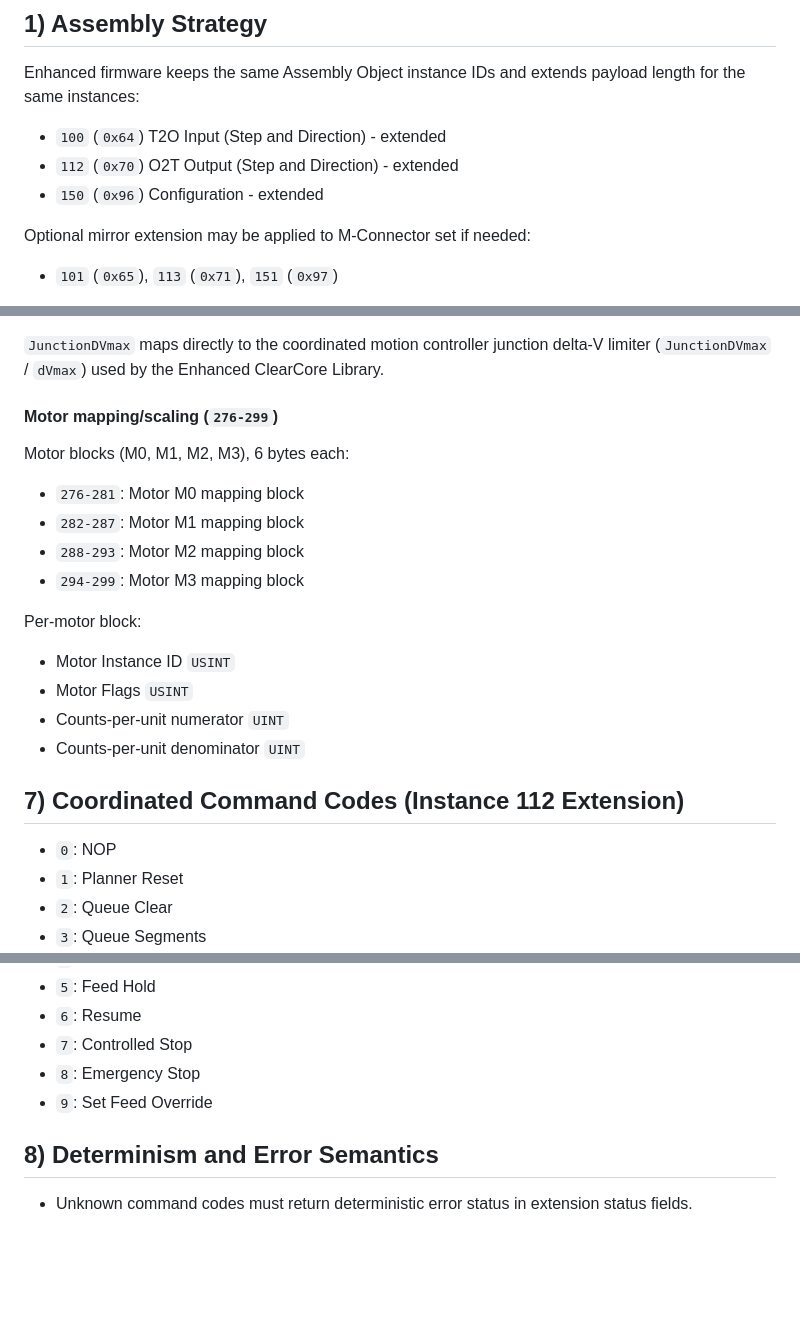
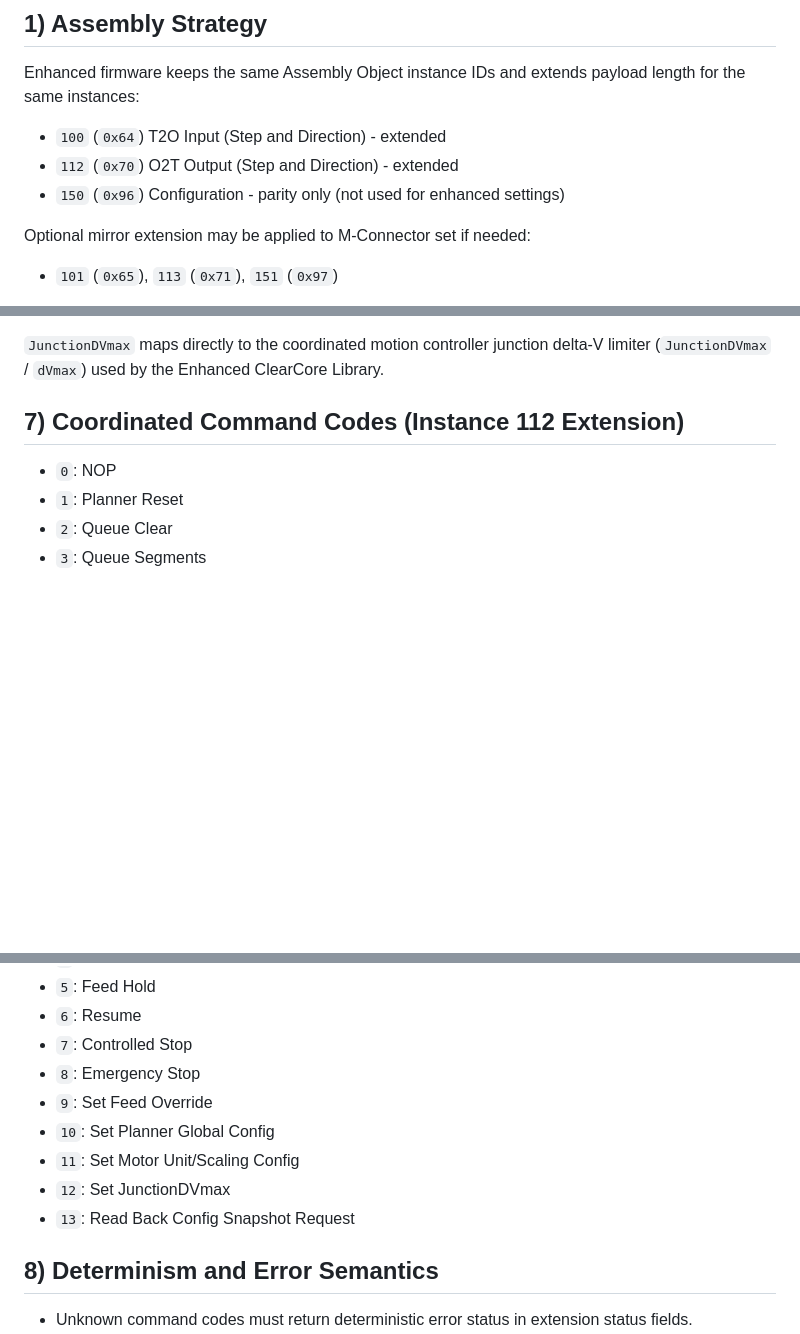
Before and after one commit to AGSweeney/ClearCore-Motion-Stack, a Markdown page: docs/ASSEMBLY_LAYOUT_ENHANCED.md, 3 parts joined by grey strips. Rendered like a GitHub page; blank space fills up the shorter version.

```diff
--- a/docs/ASSEMBLY_LAYOUT_ENHANCED.md
+++ b/docs/ASSEMBLY_LAYOUT_ENHANCED.md
@@ -17,7 +17,7 @@ Enhanced firmware keeps the same Assembly Object instance IDs and extends payloa
 
 - `100` (`0x64`) T2O Input (Step and Direction) - extended
 - `112` (`0x70`) O2T Output (Step and Direction) - extended
-- `150` (`0x96`) Configuration - extended
+- `150` (`0x96`) Configuration - parity only (not used for enhanced settings)
 
 Optional mirror extension may be applied to M-Connector set if needed:
 
@@ -175,21 +218,5 @@ For circular segments, `Aux Parameter` carries arc interpretation mode and plane
 
 `JunctionDVmax` maps directly to the coordinated motion controller junction delta-V limiter (`JunctionDVmax` / `dVmax`) used by the Enhanced ClearCore Library.
-
-#### Motor mapping/scaling (`276-299`)
-
-Motor blocks (M0, M1, M2, M3), 6 bytes each:
-
-- `276-281`: Motor M0 mapping block
-- `282-287`: Motor M1 mapping block
-- `288-293`: Motor M2 mapping block
-- `294-299`: Motor M3 mapping block
-
-Per-motor block:
-
-- Motor Instance ID `USINT`
-- Motor Flags `USINT`
-- Counts-per-unit numerator `UINT`
-- Counts-per-unit denominator `UINT`
 
 ## 7) Coordinated Command Codes (Instance 112 Extension)
 
@@ -203,6 +230,10 @@ Per-motor block:
 - `7`: Controlled Stop
 - `8`: Emergency Stop
 - `9`: Set Feed Override
+- `10`: Set Planner Global Config
+- `11`: Set Motor Unit/Scaling Config
+- `12`: Set JunctionDVmax
+- `13`: Read Back Config Snapshot Request
 
 ## 8) Determinism and Error Semantics
 
```
Also changed, not shown: other parts of docs/ASSEMBLY_LAYOUT_ENHANCED.md (+64 -20 lines).
